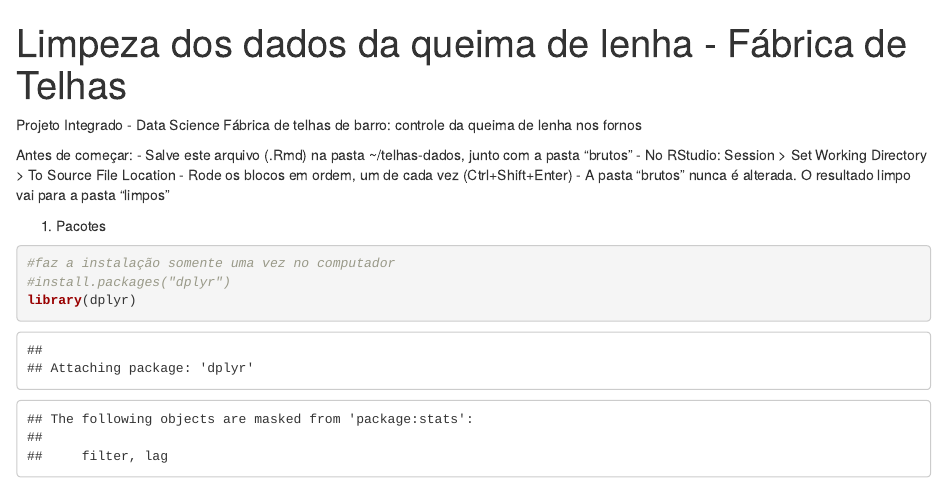
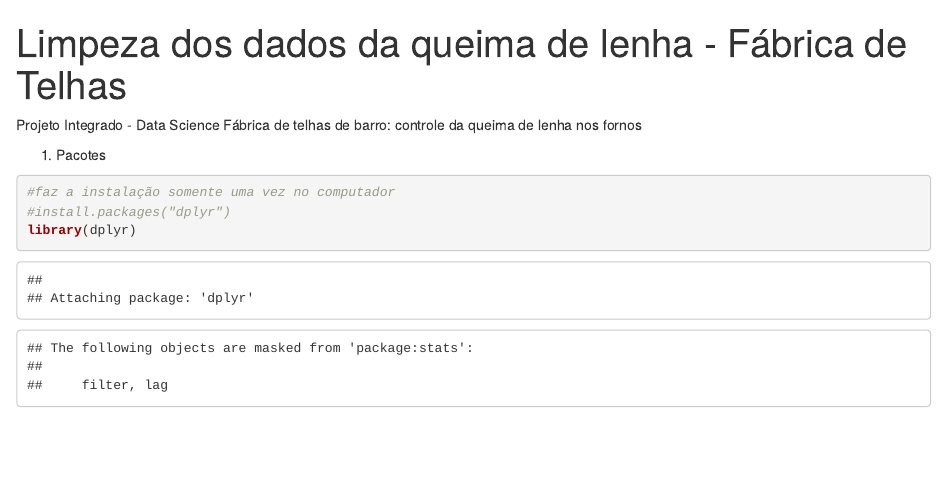
Before and after one commit to judocema/telhas-pipeline, an R Markdown document (analise/limpeza_telhas.Rmd): the page in a window 1100 px wide, from its top. Rendered offline with R 4.5, knitr and Pandoc, with nearby package versions; some code elsewhere in the file could not run offline.

Commit message:
Remove setup instructions from limpeza_telhas.Rmd
Removed initial instructions for file setup and execution.

````diff
--- a/analise/limpeza_telhas.Rmd
+++ b/analise/limpeza_telhas.Rmd
@@ -5,11 +5,6 @@ title: "Limpeza dos dados da queima de lenha - Fábrica de Telhas"
 Projeto Integrado - Data Science
 Fábrica de telhas de barro: controle da queima de lenha nos fornos
 
-Antes de começar:
-- Salve este arquivo (.Rmd) na pasta ~/telhas-dados, junto com a pasta "brutos"
-- No RStudio: Session > Set Working Directory > To Source File Location
-- Rode os blocos em ordem, um de cada vez (Ctrl+Shift+Enter)
-- A pasta "brutos" nunca é alterada. O resultado limpo vai para a pasta "limpos"
 
 1. Pacotes
 ```{r}
````
